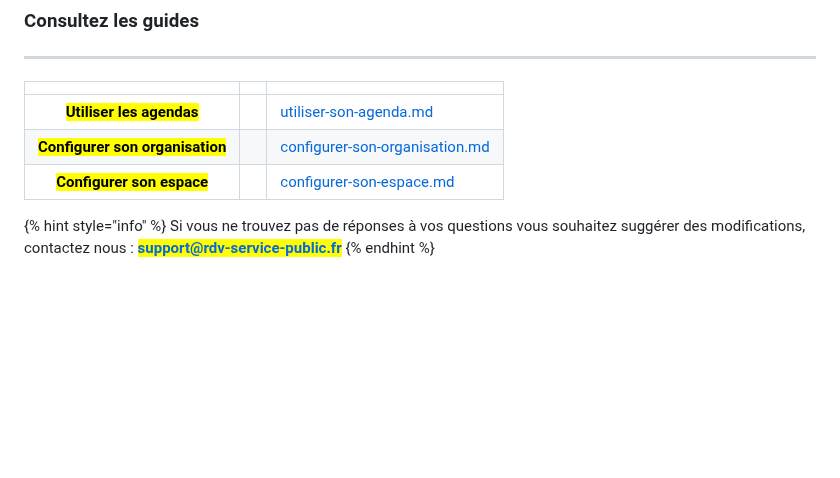
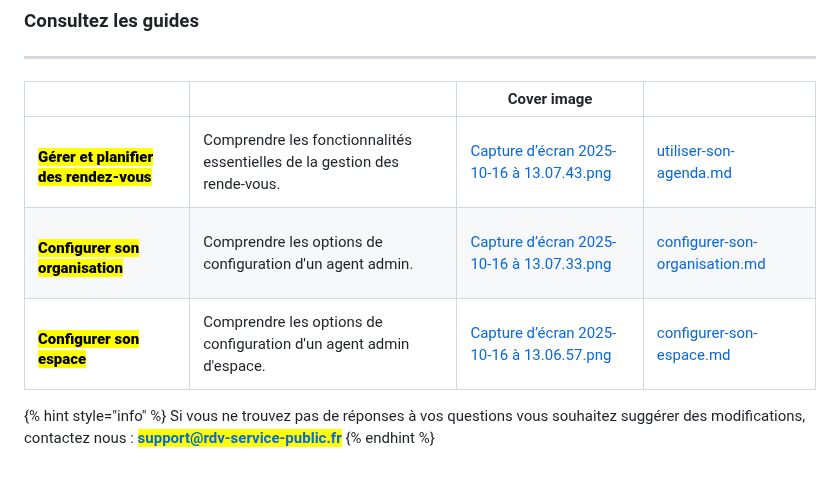
Before and after one commit to rdv-solidarites/rdv-service-public-gitbook, a Markdown page: README.md, the part around the change. Drawn GitHub-style; blank space fills up the shorter version.

Commit message:
GITBOOK-591: No subject

```diff
--- a/README.md
+++ b/README.md
@@ -14,7 +14,7 @@ icon: hand-wave
 
 ***
 
-<table data-view="cards"><thead><tr><th align="center"></th><th data-hidden data-card-cover data-type="files"></th><th data-hidden data-card-target data-type="content-ref"></th></tr></thead><tbody><tr><td align="center"><mark style="color:blue;"><strong>Utiliser les agendas</strong></mark></td><td></td><td><a href="documentation-utilisateur/utiliser-son-agenda.md">utiliser-son-agenda.md</a></td></tr><tr><td align="center"><mark style="color:blue;"><strong>Configurer son organisation</strong></mark></td><td></td><td><a href="documentation-utilisateur/configurer-son-organisation.md">configurer-son-organisation.md</a></td></tr><tr><td align="center"><mark style="color:blue;"><strong>Configurer son espace</strong></mark></td><td></td><td><a href="documentation-utilisateur/configurer-son-espace.md">configurer-son-espace.md</a></td></tr></tbody></table>
+<table data-view="cards"><thead><tr><th></th><th></th><th data-hidden data-card-cover data-type="image">Cover image</th><th data-hidden data-card-target data-type="content-ref"></th></tr></thead><tbody><tr><td><h4><mark style="color:blue;"><strong>Gérer et planifier des rendez-vous</strong></mark></h4></td><td>Comprendre les fonctionnalités essentielles de la gestion des rende-vous. </td><td><a href=".gitbook/assets/Capture d’écran 2025-10-16 à 13.07.43.png">Capture d’écran 2025-10-16 à 13.07.43.png</a></td><td><a href="documentation-utilisateur/utiliser-son-agenda.md">utiliser-son-agenda.md</a></td></tr><tr><td><h4><mark style="color:blue;"><strong>Configurer son organisation</strong></mark></h4></td><td>Comprendre les options de configuration d'un agent admin.</td><td><a href=".gitbook/assets/Capture d’écran 2025-10-16 à 13.07.33.png">Capture d’écran 2025-10-16 à 13.07.33.png</a></td><td><a href="documentation-utilisateur/configurer-son-organisation.md">configurer-son-organisation.md</a></td></tr><tr><td><h4><mark style="color:blue;"><strong>Configurer son espace</strong></mark></h4></td><td>Comprendre les options de configuration d'un agent admin d'espace. </td><td><a href=".gitbook/assets/Capture d’écran 2025-10-16 à 13.06.57.png">Capture d’écran 2025-10-16 à 13.06.57.png</a></td><td><a href="documentation-utilisateur/configurer-son-espace.md">configurer-son-espace.md</a></td></tr></tbody></table>
 
 
 
```
Also changed, not shown: .gitbook/assets/Capture d’écran 2025-10-16 à 13.06.57.png (added), .gitbook/assets/Capture d’écran 2025-10-16 à 13.07.33.png (added), .gitbook/assets/Capture d’écran 2025-10-16 à 13.07.43.png (added).
